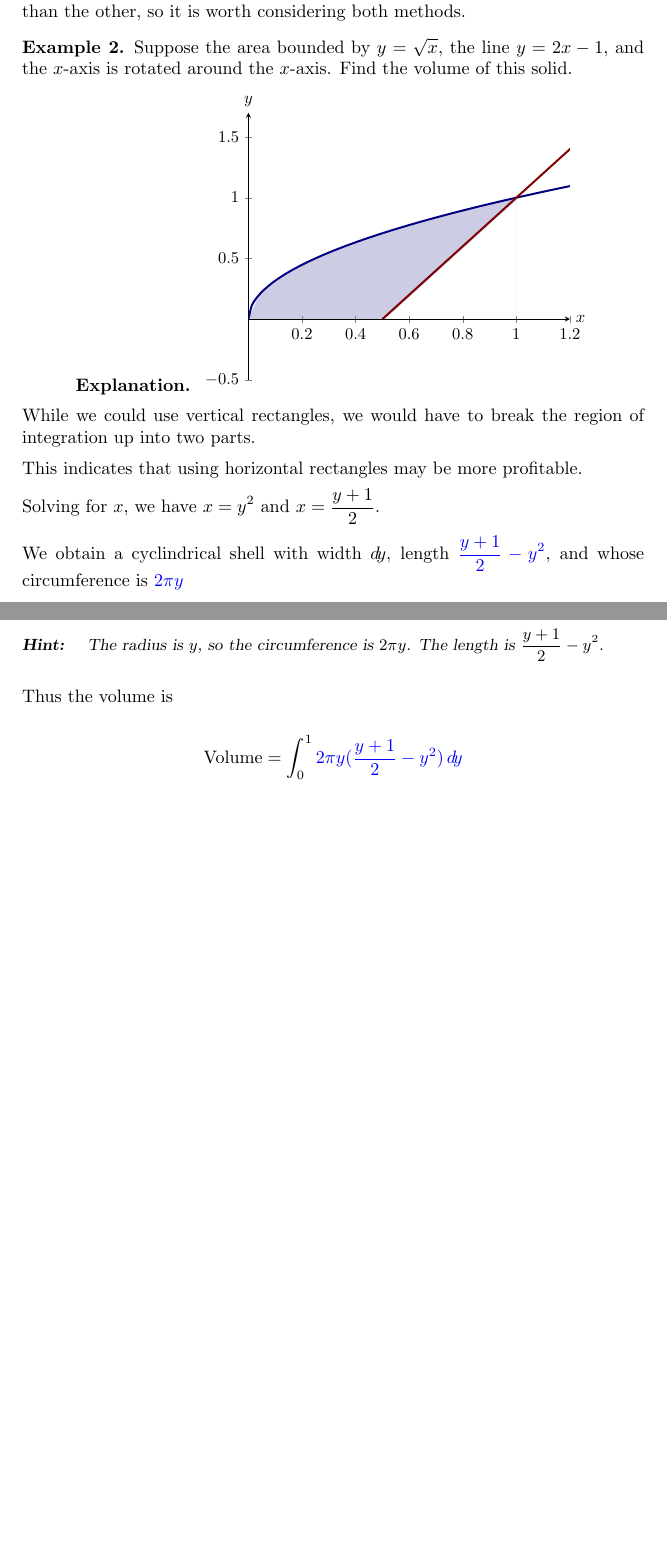
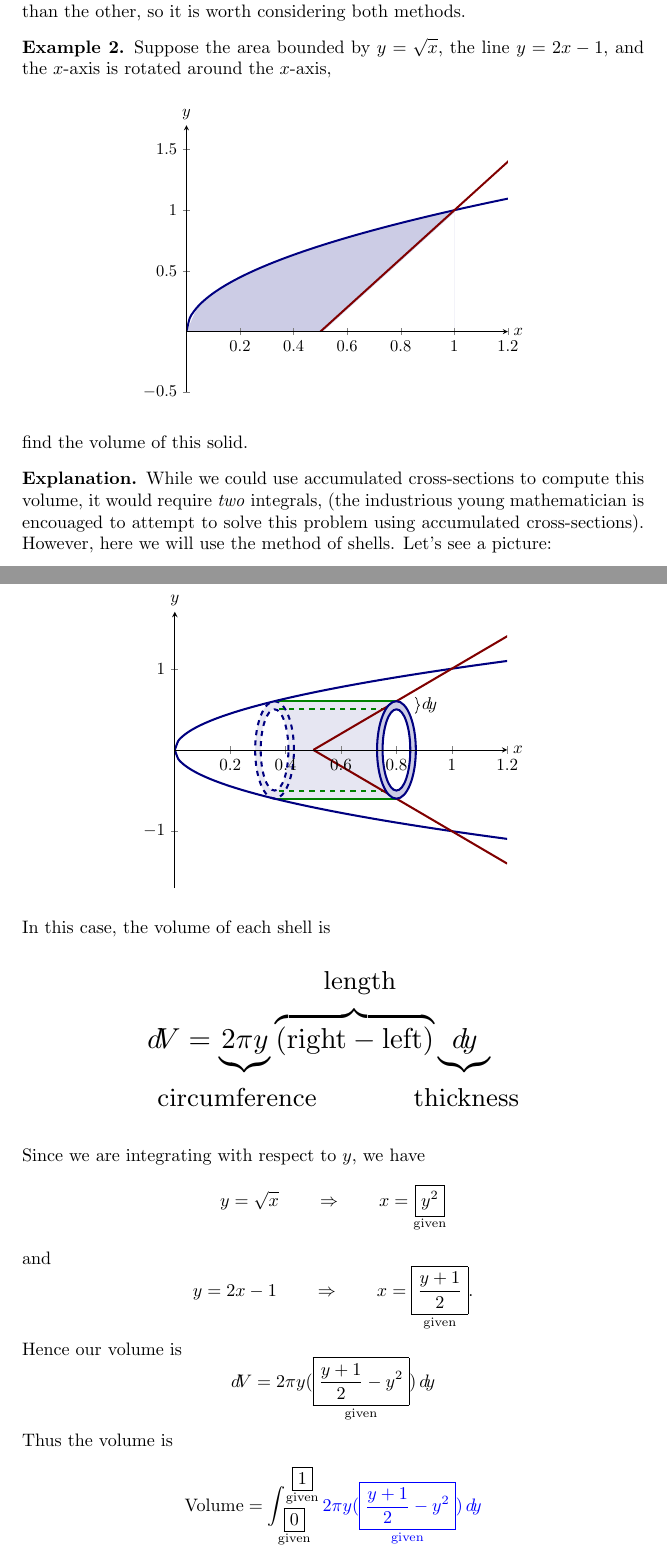
Before and after one commit to jbrooks19/calculus2, a LaTeX document (accumulatedShells/digInAccumulatedShells.tex): two parts of pages 5 and 6 of 6 before the commit and two parts of pages 5 and 6 of 7 after it, joined at a grey line, cut so that both start at the same text, the shorter picture padded with empty space. Compiled offline with pdfLaTeX.

Commit message:
almost done!

```diff
--- a/accumulatedShells/digInAccumulatedShells.tex
+++ b/accumulatedShells/digInAccumulatedShells.tex
@@ -350,11 +350,7 @@ worth considering both methods.
 
 \begin{example}
 Suppose the area bounded by $y=\sqrt{x}$, the line $y = 2x-1$, and the
-$x$-axis is rotated around the $x$-axis. Find the volume of this
-solid.
-
-\begin{explanation}
-
+$x$-axis is rotated around the $x$-axis,
 \begin{image}
 \begin{tikzpicture}
   \begin{axis}[
@@ -372,27 +368,84 @@ solid.
   \end{axis}
 \end{tikzpicture}
 \end{image}
+find the volume of this solid.
+\begin{explanation}
+While we could use accumulated cross-sections to compute this volume,
+it would require \textit{two} integrals, (the industrious young
+mathematician is encouaged to attempt to solve this problem using
+accumulated cross-sections). However, here we will use the method of
+shells. Let's see a picture:
+\begin{image}
+\begin{tikzpicture}
+  \begin{axis}[
+      xmin=0, xmax=1.2,ymax = 1.7, ymin = -1.7,
+      clip=true,
+      axis lines =center, xlabel=$x$, ylabel=$y$,
+      every axis y label/.style={at=(current axis.above origin),anchor=south},
+      every axis x label/.style={at=(current axis.right of origin),anchor=west},
+      axis on top,
+    ]
 
-While we could use vertical rectangles, we would have to break the region of integration up into two parts.
+    \addplot [draw=none, fill=fill1!50!white] plot coordinates {(.8,.6) (.36,.6) (.36,-.6) (.8,-.6)};
 
-This indicates that using horizontal rectangles may be more profitable.
+    \draw[penColor,dashed,very thick,fill=fillp!50!white] (axis cs:.36,0) ellipse (7 and 60);
+    \draw[penColor,dashed,very thick,fill=white] (axis cs:.36,0) ellipse (5 and 50);
 
-Solving for $x$, we have $x = y^2$ and $x= \frac{y+1}{2}$.
+    \addplot [very thick, penColor4] plot coordinates {(.8,.6) (.36,.6)};
+    \addplot [very thick, penColor4] plot coordinates {(.8,-.6) (.36,-.6)};
+    \addplot [very thick, penColor4, dashed] plot coordinates {(.8,.5) (.36,.5)};
+    \addplot [very thick, penColor4, dashed] plot coordinates {(.8,-.5) (.36,-.5)};
 
-We obtain a cyclindrical shell with width $\d y$, length $\answer{\frac{y+1}{2} - y^2}$, and whose circumference is $\answer{2\pi y}$
+    \addplot [penColor,very thick, samples = 100,smooth,domain=0:1.2] {sqrt(x)};
+    \addplot [penColor2,very thick,domain=0.5:1.5] {2*x-1};
+    \addplot [penColor,very thick, samples = 100,smooth,domain=0:1.2] {-sqrt(x)};
+    \addplot [penColor2,very thick,domain=0.5:1.5,domain=.5:1.2] {-2*x+1};
 
+    \draw[penColor,very thick,fill=fillp] (axis cs:.8,0) ellipse (7 and 60);
+    \draw[penColor,very thick,fill=white] (axis cs:.8,0) ellipse (5 and 50);
 
-\begin{hint}
-	The radius is $y$, so the circumference is $2\pi y$.  The length is $\frac{y+1}{2} - y^2$.
-\end{hint}
+    \draw[decoration={brace,raise=.1cm},decorate,thin] (axis cs:.85,.65)--(axis cs:.85,.45);
+    \node at (axis cs:.92,.55) {$\d y$};
 
+  \end{axis}
+\end{tikzpicture}
+\end{image}
+In this case, the volume of each shell is
+\begin{image}
+  \begin{tikzpicture}
+    \node at (0,0) {
+      $\d V = \underbrace{2\pi y} \overbrace{(\text{right}-\text{left})}\underbrace{\d y}$
+    };
+    \node at (-1,-.7) {\small{circumference}};
+    \node at (.5,.7) {\small{length}};
+    \node at (1.8,-.7) {\small{thickness}};
+  \end{tikzpicture}
+\end{image}
+Since we are integrating with respect to $y$, we have
+\[
+y=\sqrt{x} \qquad\Rightarrow\qquad x = \answer[given]{y^2}
+\]
+and
+\[
+y = 2x-1  \qquad\Rightarrow\qquad x= \answer[given]{\frac{y+1}{2}}.
+\]
+Hence our volume is
+\[
+\d V = 2\pi y (\answer[given]{\frac{y+1}{2} -y^2}) \d y
+\]
 Thus the volume is
-
 \[
-\textrm{Volume} = \int_0^1 \answer{2\pi y (\frac{y+1}{2} - y^2)} \d y
+\textrm{Volume} = \int_{\answer[given]{0}}^{\answer[given]{1}} \answer{2\pi y (\answer[given]{\frac{y+1}{2} - y^2})} \d y
 \]
 \end{explanation}
 \end{example}
+
+
+
+
+
+
+
 
 
 \section{Shells around other lines}
```
Also changed, not shown: mooculus2/mooculus2.tex (+5 -5 lines), accumulatedShells/digInAccumulatedShells.tex (18 more changed lines).
